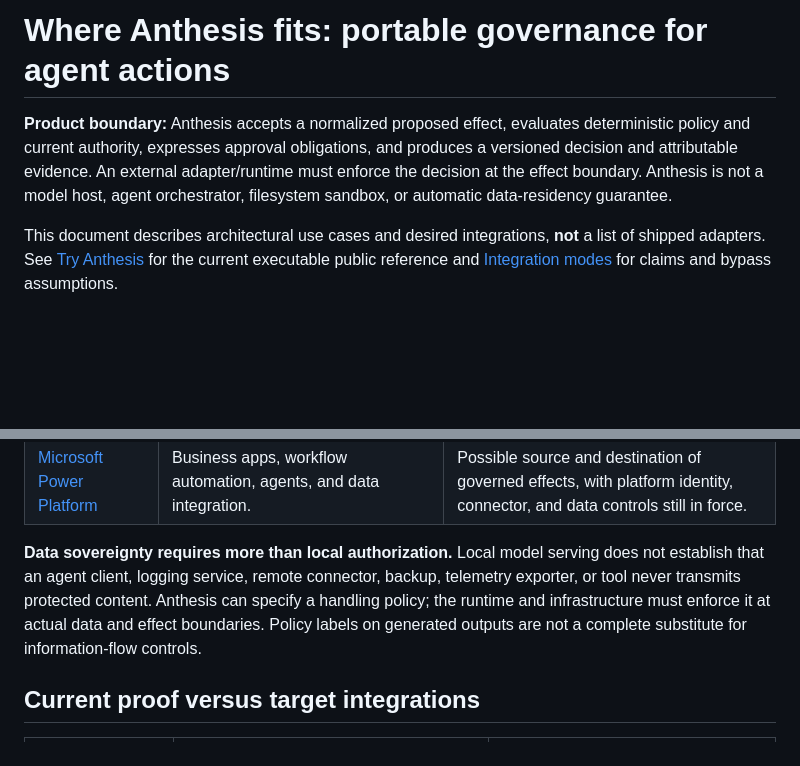
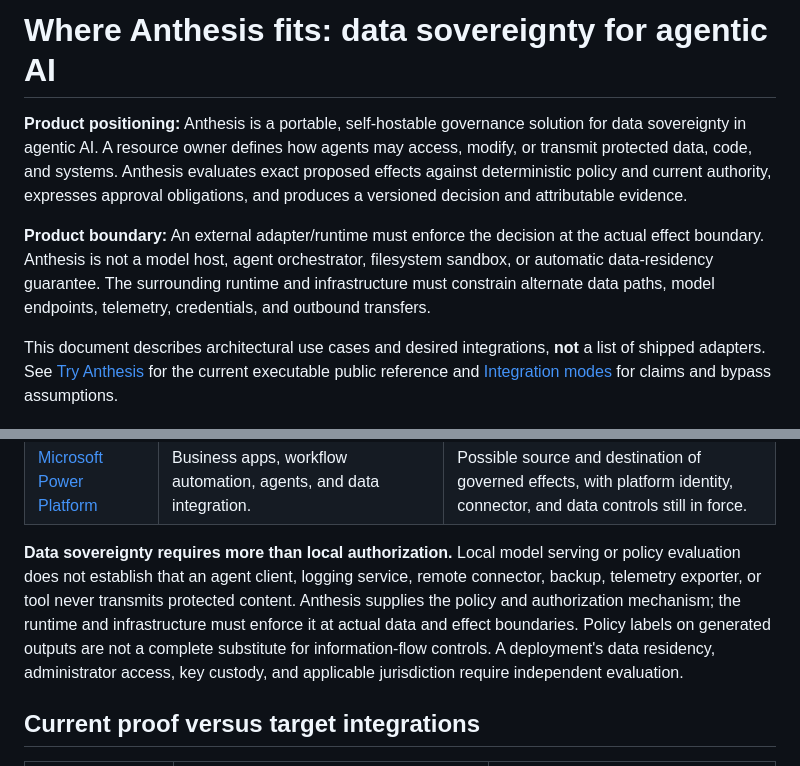
Before and after one commit to hackelia-micrantha/anthesis-community, a Markdown page: docs/product/where-anthesis-fits.md, 2 parts joined by grey strips. Rendered like a GitHub page; blank space fills up the shorter version.

Commit message:
docs: define sovereignty goal, authorization mechanism, and deployment limits

```diff
--- a/docs/product/where-anthesis-fits.md
+++ b/docs/product/where-anthesis-fits.md
@@ -1,6 +1,8 @@
-# Where Anthesis fits: portable governance for agent actions
+# Where Anthesis fits: data sovereignty for agentic AI
 
-**Product boundary:** Anthesis accepts a normalized proposed effect, evaluates deterministic policy and current authority, expresses approval obligations, and produces a versioned decision and attributable evidence. An external adapter/runtime must enforce the decision at the effect boundary. Anthesis is not a model host, agent orchestrator, filesystem sandbox, or automatic data-residency guarantee.
+**Product positioning:** Anthesis is a portable, self-hostable governance solution for data sovereignty in agentic AI. A resource owner defines how agents may access, modify, or transmit protected data, code, and systems. Anthesis evaluates exact proposed effects against deterministic policy and current authority, expresses approval obligations, and produces a versioned decision and attributable evidence.
+
+**Product boundary:** An external adapter/runtime must enforce the decision at the actual effect boundary. Anthesis is not a model host, agent orchestrator, filesystem sandbox, or automatic data-residency guarantee. The surrounding runtime and infrastructure must constrain alternate data paths, model endpoints, telemetry, credentials, and outbound transfers.
 
 This document describes architectural use cases and desired integrations, **not** a list of shipped adapters. See [Try Anthesis](try-anthesis.md) for the current executable public reference and [Integration modes](integrations/README.md) for claims and bypass assumptions.
 
@@ -65,7 +67,7 @@ This is a **layer and integration comparison**, not a ranking or a statement tha
 | [UiPath / Maestro](https://docs.uipath.com/maestro/automation-cloud/latest/user-guide/overview) | Agent, robot, and human process orchestration. | Existing process governance may be sufficient; an Anthesis adapter could add an independent cross-runtime decision for a specific operation. |
 | [Microsoft Power Platform](https://learn.microsoft.com/en-us/power-platform/) | Business apps, workflow automation, agents, and data integration. | Possible source and destination of governed effects, with platform identity, connector, and data controls still in force. |
 
-**Data sovereignty requires more than local authorization.** Local model serving does not establish that an agent client, logging service, remote connector, backup, telemetry exporter, or tool never transmits protected content. Anthesis can specify a handling policy; the runtime and infrastructure must enforce it at actual data and effect boundaries. Policy labels on generated outputs are not a complete substitute for information-flow controls.
+**Data sovereignty requires more than local authorization.** Local model serving or policy evaluation does not establish that an agent client, logging service, remote connector, backup, telemetry exporter, or tool never transmits protected content. Anthesis supplies the policy and authorization mechanism; the runtime and infrastructure must enforce it at actual data and effect boundaries. Policy labels on generated outputs are not a complete substitute for information-flow controls. A deployment's data residency, administrator access, key custody, and applicable jurisdiction require independent evaluation.
 
 ## Current proof versus target integrations
 
```
